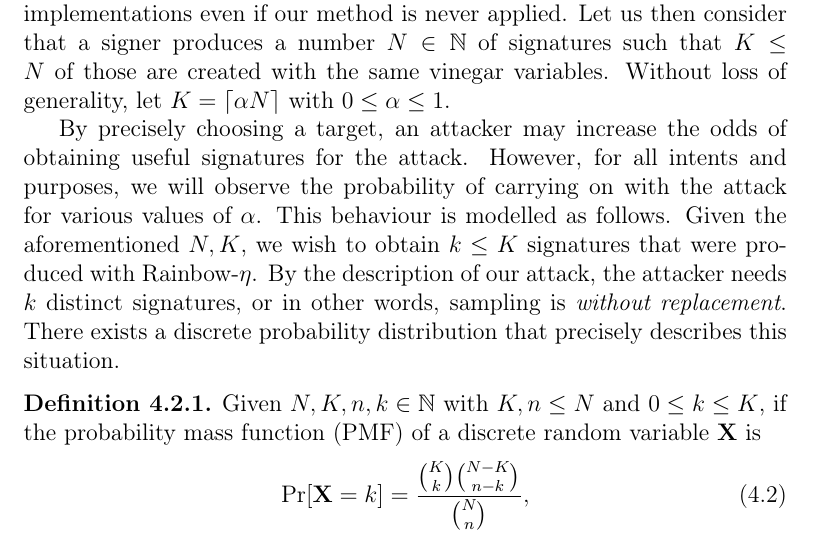
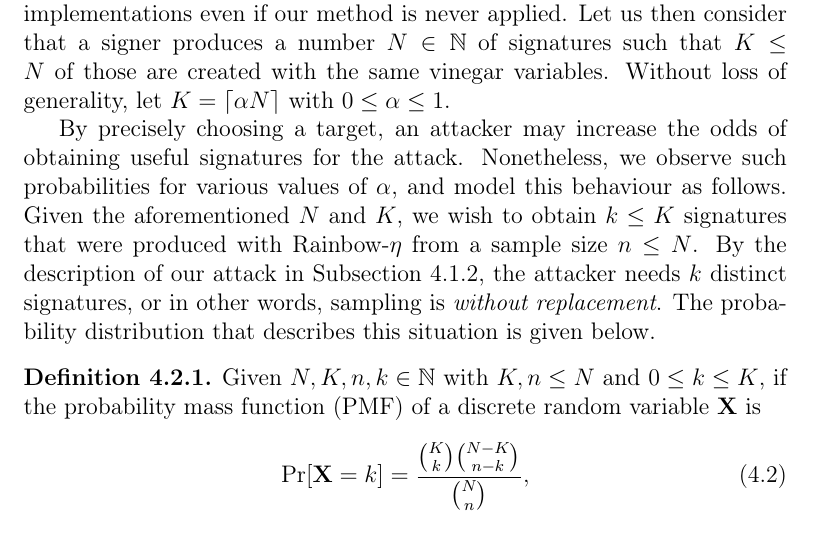
Before and after one commit to zambonin/msc, a LaTeX thesis (main.tex): part of page 54 of 64, cut so that both start at the same text. Compiled offline with pdfLaTeX.

Commit message:
overleaf_to_git: update main.tex from r13506 to r13534

```diff
--- a/main.tex
+++ b/main.tex
@@ -1313,7 +1313,7 @@ As discussed in Section~\ref{subsec:etaks}, the collection of signatures produce
 
 If an attacker has no access to the signing device, it is not possible to discern whether our optimization is used or not. Otherwise, several other side-channel attacks may be carried out, possibly foiling Rainbow implementations even if our method is never applied. Let us then consider that a signer produces a number $N \in \mathbb{N}$ of signatures such that $K \leq N$ of those are created with the same vinegar variables. Without loss of generality, let $K = \ceil{\alpha N}$ with $0 \leq \alpha \leq 1$.
 
-By precisely choosing a target, an attacker may increase the odds of obtaining useful signatures for the attack. However, for all intents and purposes, we will observe the probability of carrying on with the attack for various values of $\alpha$. This behaviour is modelled as follows. Given the aforementioned $N, K$, we wish to obtain $k \leq K$ signatures that were produced with Rainbow-$\eta$. By the description of our attack, the attacker needs $k$ distinct signatures, or in other words, sampling is \emph{without replacement}. There exists a discrete probability distribution that precisely describes this situation.
+By precisely choosing a target, an attacker may increase the odds of obtaining useful signatures for the attack. Nonetheless, we observe such probabilities for various values of $\alpha$, and model this behaviour as follows. Given the aforementioned $N$ and $K$, we wish to obtain $k \leq K$ signatures that were produced with Rainbow-$\eta$ from a sample size $n \leq N$. By the description of our attack in Subsection~\ref{subsec:etaks}, the attacker needs $k$ distinct signatures, or in other words, sampling is \emph{without replacement}. The probability distribution that describes this situation is given below.
 
 \begin{definition}
   Given $N, K, n, k \in \mathbb{N}$ with $K, n \leq N$ and $0 \leq k \leq K$, if the probability mass function (PMF) of a discrete random variable $\mathbf{X}$ is
```
